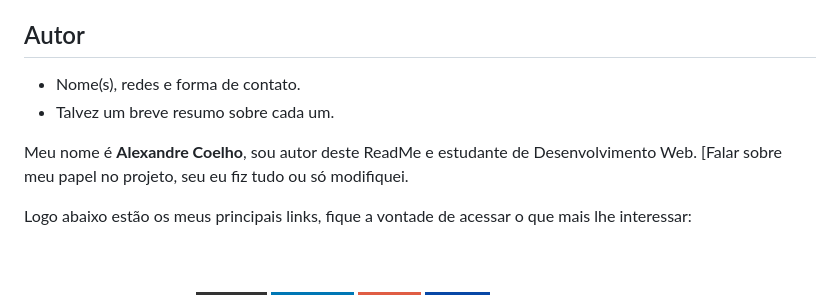
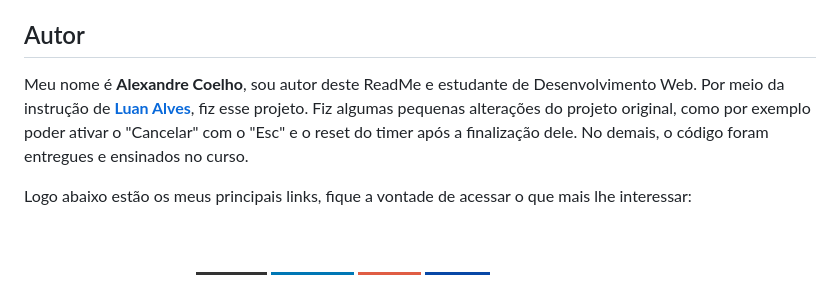
Before and after one commit to coelhoalexandre/projeto-alura-fokus, a Markdown page: README.md, the part around the change printed below. GitHub-like rendering; badges without logos.

```diff
--- a/README.md
+++ b/README.md
@@ -92,10 +92,7 @@ document.dispatchEvent(evento)
 
 ## Autor
 
-- Nome(s), redes e forma de contato.
-- Talvez um breve resumo sobre cada um.
-
-Meu nome é **Alexandre Coelho**, sou autor deste ReadMe e estudante de Desenvolvimento Web. [Falar sobre meu papel no projeto, seu eu fiz tudo ou só modifiquei.
+Meu nome é **Alexandre Coelho**, sou autor deste ReadMe e estudante de Desenvolvimento Web. Por meio da instrução de [**Luan Alves**](https://github.com/luanalvesdev), fiz esse projeto. Fiz algumas pequenas alterações do projeto original, como por exemplo poder ativar o "Cancelar" com o "Esc" e o reset do timer após a finalização dele. No demais, o código foram entregues e ensinados no curso.
 
 Logo abaixo estão os meus principais links, fique a vontade de acessar o que mais lhe interessar:
 
```
Also changed, not shown: other parts of README.md (+1 -1 lines).
